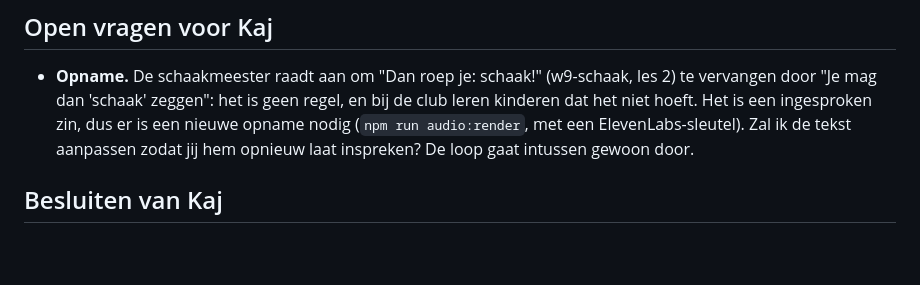
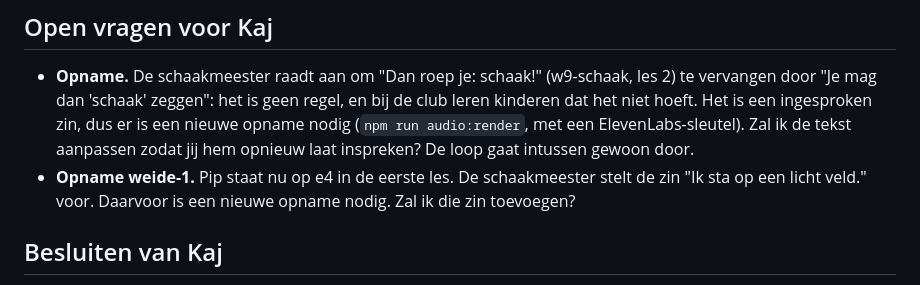
Before and after one commit to Krook88/Schaakpaardje, a Markdown page: docs/volgende-niveau.md, the part around the change. Drawn GitHub-style; blank space fills up the shorter version.

Commit message:
Open vraag: opname weide-1
Co-Authored-By: Claude Opus 5.5 <noreply@anthropic.com>

```diff
--- a/docs/volgende-niveau.md
+++ b/docs/volgende-niveau.md
@@ -4,6 +4,7 @@ Geheugen van de `/loop`. Elke ronde: lees dit, pak het hoogste rode punt, bouw,
 
 ## Open vragen voor Kaj
 - **Opname.** De schaakmeester raadt aan om "Dan roep je: schaak!" (w9-schaak, les 2) te vervangen door "Je mag dan 'schaak' zeggen": het is geen regel, en bij de club leren kinderen dat het niet hoeft. Het is een ingesproken zin, dus er is een nieuwe opname nodig (`npm run audio:render`, met een ElevenLabs-sleutel). Zal ik de tekst aanpassen zodat jij hem opnieuw laat inspreken? De loop gaat intussen gewoon door.
+- **Opname weide-1.** Pip staat nu op e4 in de eerste les. De schaakmeester stelt de zin "Ik sta op een licht veld." voor. Daarvoor is een nieuwe opname nodig. Zal ik die zin toevoegen?
 
 ## Besluiten van Kaj
 - 4 nov 2026: **proef beeldtaal goedgekeurd** (Pip in profiel met voetstuk, platte warme stijl; zie docs/volgende-niveau/proef-beeldtaal.png). Nu: de hele set en inbouwen.
```
